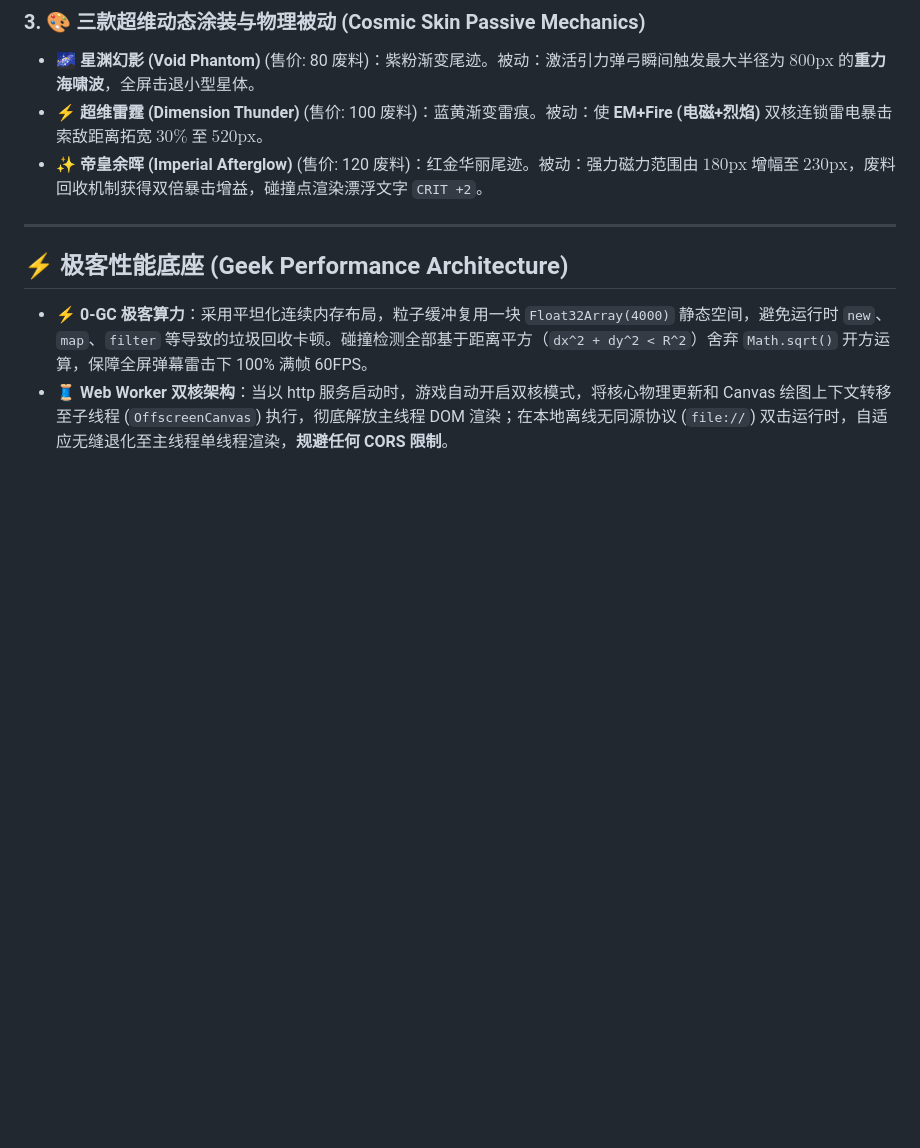
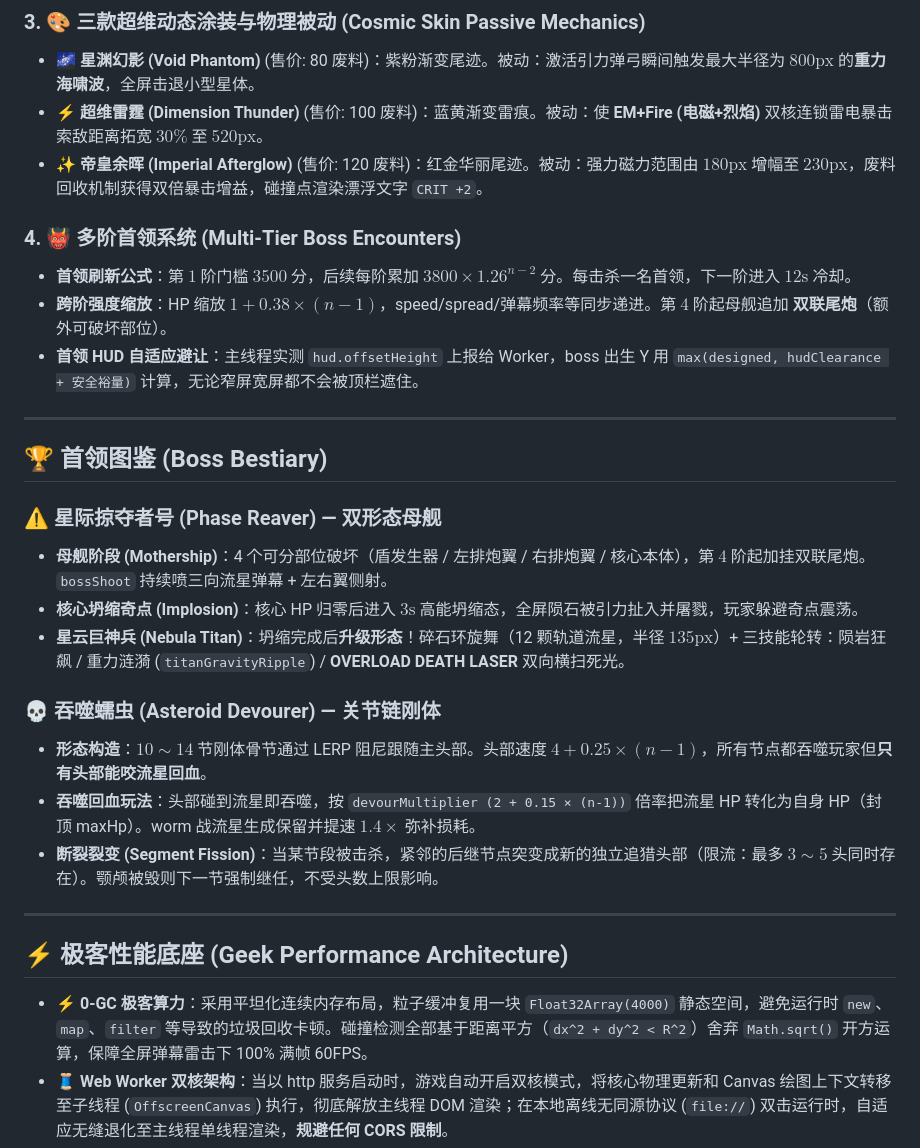
Before and after one commit to RenLeMond/spaceshooter, a Markdown page: README.md, the part around one of its changes. Drawn GitHub-style; blank space fills up the shorter version.

Commit message:
docs(readme): add boss bestiary + multi-tier system + version chronicle
- 新增"多阶首领系统"小节：刷新公式、HP 缩放、HUD 自适应避让
- 新增"首领图鉴"：母舰双形态（含 Implosion → Nebula Titan）+ 吞噬蠕虫（含 devour 回血与断裂裂变）
- 新增"版本编年史"V1→V6 表格：每代关键玩法/Boss + 底层突破

```diff
--- a/README.md
+++ b/README.md
@@ -35,6 +35,25 @@
 *   **🌌 星渊幻影 (Void Phantom)** (售价: 80 废料)：紫粉渐变尾迹。被动：激活引力弹弓瞬间触发最大半径为 $800\text{px}$ 的**重力海啸波**，全屏击退小型星体。
 *   **⚡ 超维雷霆 (Dimension Thunder)** (售价: 100 废料)：蓝黄渐变雷痕。被动：使 **EM+Fire (电磁+烈焰)** 双核连锁雷电暴击索敌距离拓宽 $30\%$ 至 **$520\text{px}$**。
 *   **✨ 帝皇余晖 (Imperial Afterglow)** (售价: 120 废料)：红金华丽尾迹。被动：强力磁力范围由 $180\text{px}$ 增幅至 **$230\text{px}$**，废料回收机制获得双倍暴击增益，碰撞点渲染漂浮文字 `CRIT +2`。
+
+### 4. 👹 多阶首领系统 (Multi-Tier Boss Encounters)
+*   **首领刷新公式**：第 $1$ 阶门槛 $3500$ 分，后续每阶累加 $3800 \times 1.26^{n-2}$ 分。每击杀一名首领，下一阶进入 $12\text{s}$ 冷却。
+*   **跨阶强度缩放**：HP 缩放 $1 + 0.38 \times (n-1)$，speed/spread/弹幕频率等同步递进。第 $4$ 阶起母舰追加 **双联尾炮**（额外可破坏部位）。
+*   **首领 HUD 自适应避让**：主线程实测 `hud.offsetHeight` 上报给 Worker，boss 出生 Y 用 `max(designed, hudClearance + 安全裕量)` 计算，无论窄屏宽屏都不会被顶栏遮住。
+
+---
+
+## 🏆 首领图鉴 (Boss Bestiary)
+
+### ⚠️ 星际掠夺者号 (Phase Reaver) — 双形态母舰
+*   **母舰阶段 (Mothership)**：4 个可分部位破坏（盾发生器 / 左排炮翼 / 右排炮翼 / 核心本体），第 $4$ 阶起加挂双联尾炮。`bossShoot` 持续喷三向流星弹幕 + 左右翼侧射。
+*   **核心坍缩奇点 (Implosion)**：核心 HP 归零后进入 $3\text{s}$ 高能坍缩态，全屏陨石被引力扯入并屠戮，玩家躲避奇点震荡。
+*   **星云巨神兵 (Nebula Titan)**：坍缩完成后**升级形态**！碎石环旋舞（12 颗轨道流星，半径 $135\text{px}$）+ 三技能轮转：陨岩狂飙 / 重力涟漪 (`titanGravityRipple`) / **OVERLOAD DEATH LASER** 双向横扫死光。
+
+### 💀 吞噬蠕虫 (Asteroid Devourer) — 关节链刚体
+*   **形态构造**：$10\sim14$ 节刚体骨节通过 LERP 阻尼跟随主头部。头部速度 $4 + 0.25 \times (n-1)$，所有节点都吞噬玩家但**只有头部能咬流星回血**。
+*   **吞噬回血玩法**：头部碰到流星即吞噬，按 `devourMultiplier (2 + 0.15 × (n-1))` 倍率把流星 HP 转化为自身 HP（封顶 maxHp）。worm 战流星生成保留并提速 $1.4 \times$ 弥补损耗。
+*   **断裂裂变 (Segment Fission)**：当某节段被击杀，紧邻的后继节点突变成新的独立追猎头部（限流：最多 $3\sim5$ 头同时存在）。颚颅被毁则下一节强制继任，不受头数上限影响。
 
 ---
 
```
Also changed, not shown: other parts of README.md (+13 -0 lines).
